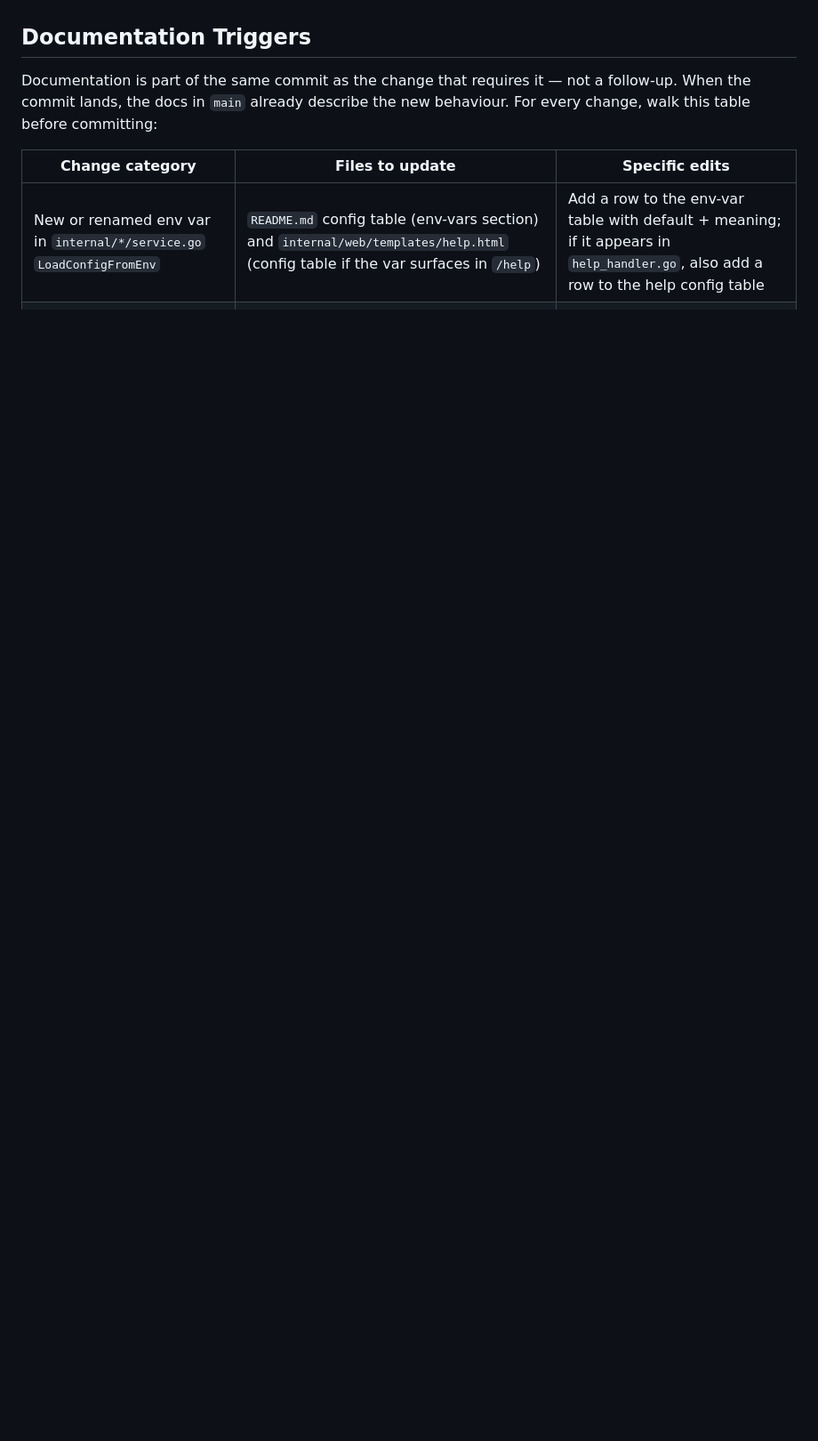
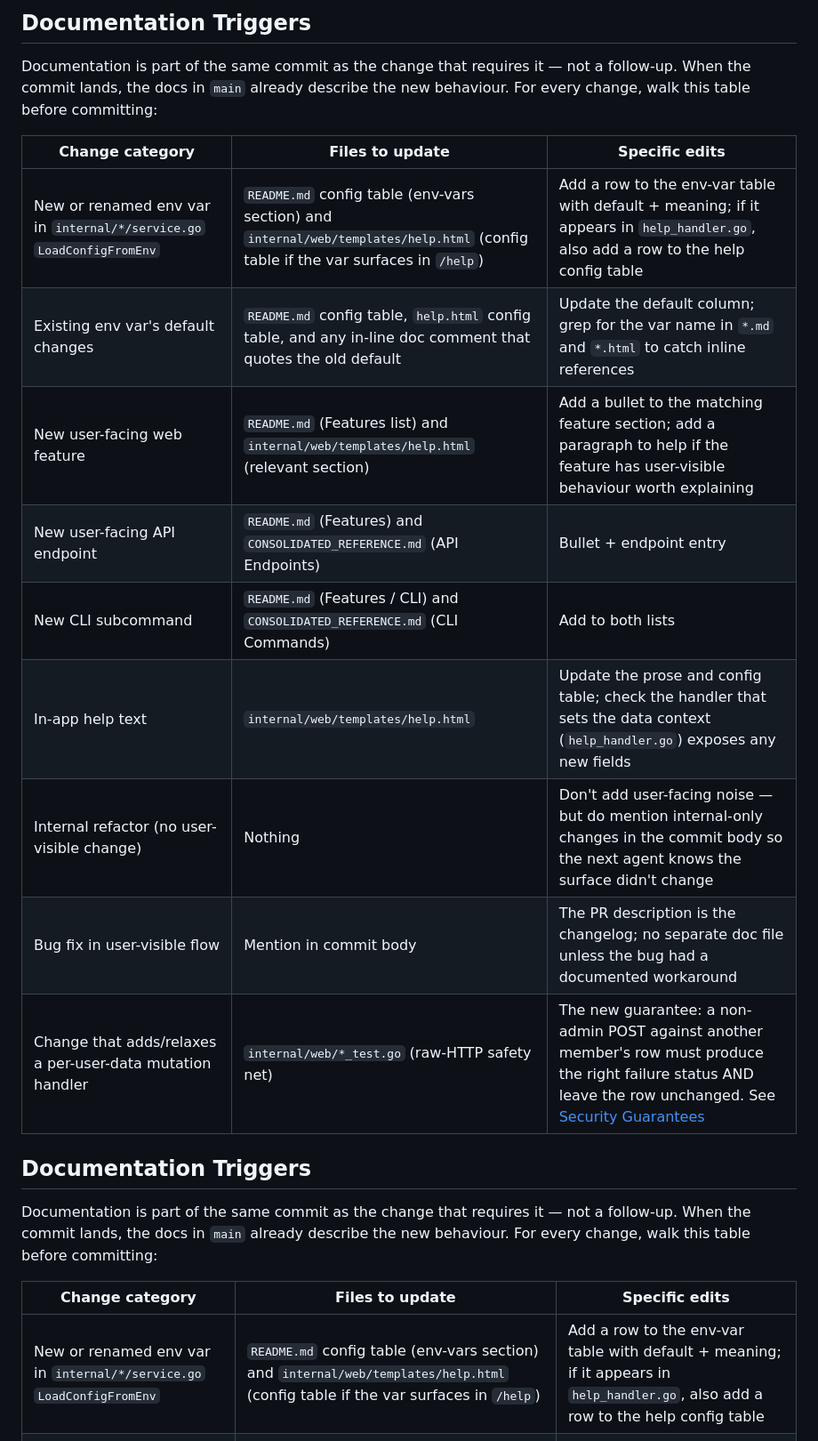
Before and after one commit to inful/madhatter, a Markdown page: AGENTS.md, the part around one of its changes. Shown at 89% size. GitHub-like rendering; blank space fills up the shorter version.

```diff
--- a/AGENTS.md
+++ b/AGENTS.md
@@ -496,3 +576,18 @@ Before committing changes, ensure:
+## Documentation Triggers
+
+Documentation is part of the same commit as the change that requires it — not a follow-up. When the commit lands, the docs in `main` already describe the new behaviour. For every change, walk this table before committing:
+
+| Change category | Files to update | Specific edits |
+|---|---|---|
+| New or renamed env var in `internal/*/service.go` `LoadConfigFromEnv` | `README.md` config table (env-vars section) and `internal/web/templates/help.html` (config table if the var surfaces in `/help`) | Add a row to the env-var table with default + meaning; if it appears in `help_handler.go`, also add a row to the help config table |
+| Existing env var's default changes | `README.md` config table, `help.html` config table, and any in-line doc comment that quotes the old default | Update the default column; grep for the var name in `*.md` and `*.html` to catch inline references |
+| New user-facing web feature | `README.md` (Features list) and `internal/web/templates/help.html` (relevant section) | Add a bullet to the matching feature section; add a paragraph to help if the feature has user-visible behaviour worth explaining |
+| New user-facing API endpoint | `README.md` (Features) and `CONSOLIDATED_REFERENCE.md` (API Endpoints) | Bullet + endpoint entry |
+| New CLI subcommand | `README.md` (Features / CLI) and `CONSOLIDATED_REFERENCE.md` (CLI Commands) | Add to both lists |
+| In-app help text | `internal/web/templates/help.html` | Update the prose and config table; check the handler that sets the data context (`help_handler.go`) exposes any new fields |
+| Internal refactor (no user-visible change) | Nothing | Don't add user-facing noise — but do mention internal-only changes in the commit body so the next agent knows the surface didn't change |
+| Bug fix in user-visible flow | Mention in commit body | The PR description is the changelog; no separate doc file unless the bug had a documented workaround |
+| Change that adds/relaxes a per-user-data mutation handler | `internal/web/*_test.go` (raw-HTTP safety net) | The new guarantee: a non-admin POST against another member's row must produce the right failure status AND leave the row unchanged. See [Security Guarantees](#security-guarantees) |
 
 ## Documentation Triggers
 
```
Also changed, not shown: other parts of AGENTS.md (+80 -0 lines).
